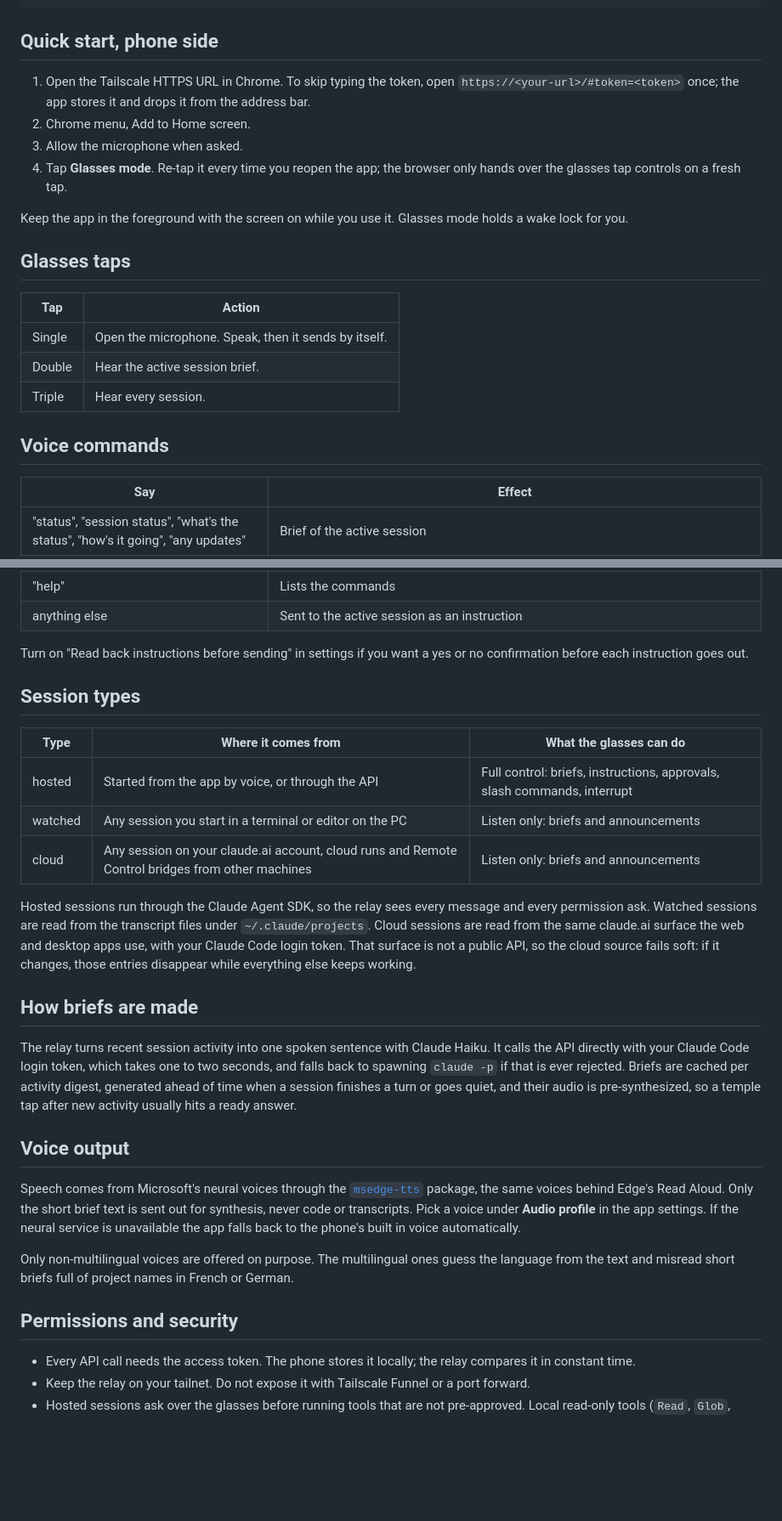
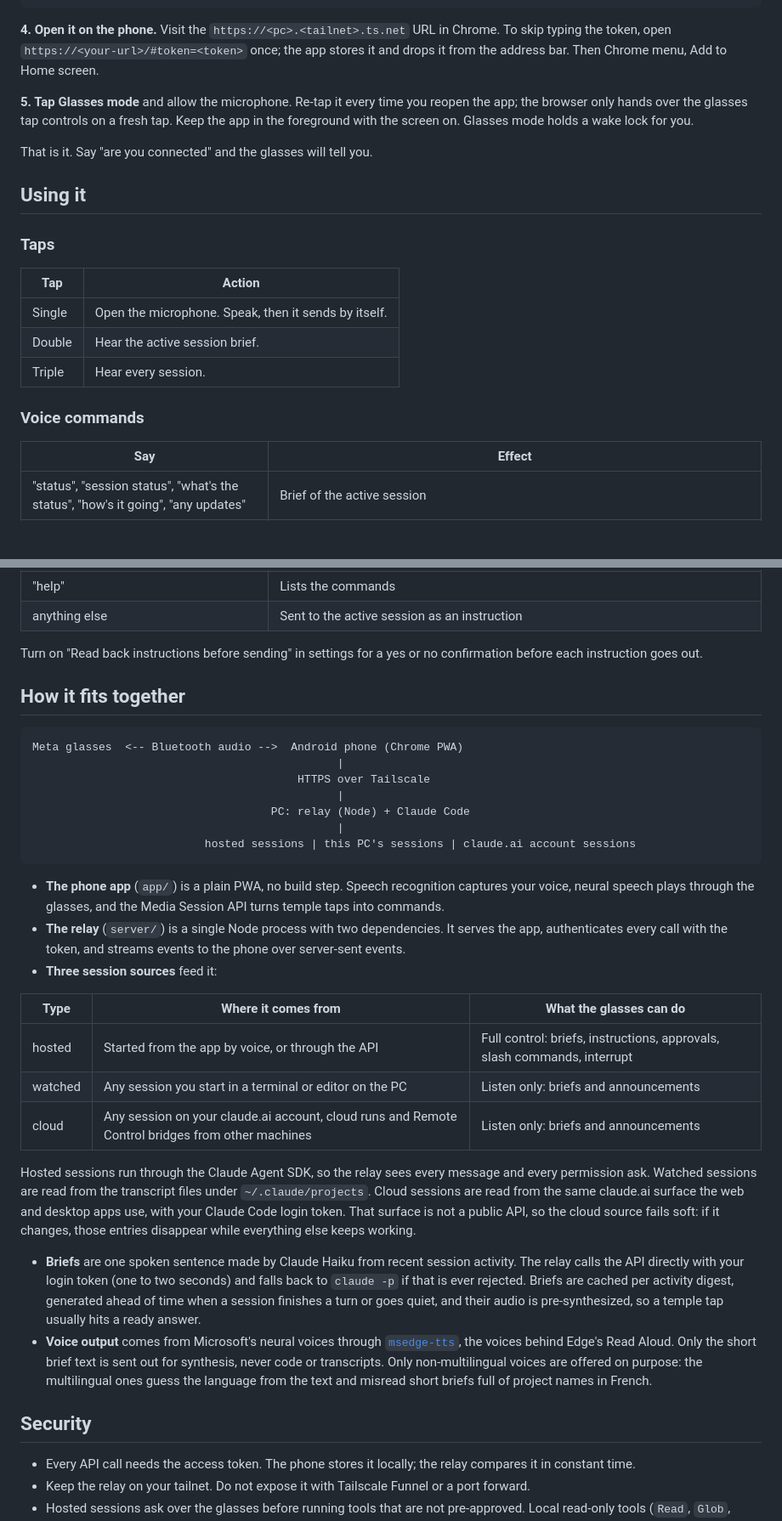
Before and after one commit to weihaoc168/Claude4Meta, a Markdown page: README.md, 2 parts joined by grey strips. Shown at 85% size. Rendered like a GitHub page; blank space fills up the shorter version.

````diff
--- a/README.md
+++ b/README.md
@@ -62,16 +74,15 @@ Add your projects to `server\config.json` so you can say "new session in <name>"
 }
 ```
 
-## Quick start, phone side
+**4. Open it on the phone.** Visit the `https://<pc>.<tailnet>.ts.net` URL in Chrome. To skip typing the token, open `https://<your-url>/#token=<token>` once; the app stores it and drops it from the address bar. Then Chrome menu, Add to Home screen.
 
-1. Open the Tailscale HTTPS URL in Chrome. To skip typing the token, open `https://<your-url>/#token=<token>` once; the app stores it and drops it from the address bar.
-2. Chrome menu, Add to Home screen.
-3. Allow the microphone when asked.
-4. Tap **Glasses mode**. Re-tap it every time you reopen the app; the browser only hands over the glasses tap controls on a fresh tap.
+**5. Tap Glasses mode** and allow the microphone. Re-tap it every time you reopen the app; the browser only hands over the glasses tap controls on a fresh tap. Keep the app in the foreground with the screen on. Glasses mode holds a wake lock for you.
 
-Keep the app in the foreground with the screen on while you use it. Glasses mode holds a wake lock for you.
+That is it. Say "are you connected" and the glasses will tell you.
 
-## Glasses taps
+## Using it
+
+### Taps
 
 | Tap | Action |
 |---|---|
@@ -79,7 +90,7 @@ Keep the app in the foreground with the screen on while you use it. Glasses mode
 | Double | Hear the active session brief. |
 | Triple | Hear every session. |
 
-## Voice commands
+### Voice commands
 
 | Say | Effect |
 |---|---|
@@ -96,9 +107,23 @@ Keep the app in the foreground with the screen on while you use it. Glasses mode
 | "help" | Lists the commands |
 | anything else | Sent to the active session as an instruction |
 
-Turn on "Read back instructions before sending" in settings if you want a yes or no confirmation before each instruction goes out.
+Turn on "Read back instructions before sending" in settings for a yes or no confirmation before each instruction goes out.
 
-## Session types
+## How it fits together
+
+```
+Meta glasses  <-- Bluetooth audio -->  Android phone (Chrome PWA)
+                                              |
+                                        HTTPS over Tailscale
+                                              |
+                                    PC: relay (Node) + Claude Code
+                                              |
+                          hosted sessions | this PC's sessions | claude.ai account sessions
+```
+
+- **The phone app** (`app/`) is a plain PWA, no build step. Speech recognition captures your voice, neural speech plays through the glasses, and the Media Session API turns temple taps into commands.
+- **The relay** (`server/`) is a single Node process with two dependencies. It serves the app, authenticates every call with the token, and streams events to the phone over server-sent events.
+- **Three session sources** feed it:
 
 | Type | Where it comes from | What the glasses can do |
 |---|---|---|
@@ -108,17 +133,10 @@ Turn on "Read back instructions before sending" in settings if you want a yes or
 
 Hosted sessions run through the Claude Agent SDK, so the relay sees every message and every permission ask. Watched sessions are read from the transcript files under `~/.claude/projects`. Cloud sessions are read from the same claude.ai surface the web and desktop apps use, with your Claude Code login token. That surface is not a public API, so the cloud source fails soft: if it changes, those entries disappear while everything else keeps working.
 
-## How briefs are made
+- **Briefs** are one spoken sentence made by Claude Haiku from recent session activity. The relay calls the API directly with your login token (one to two seconds) and falls back to `claude -p` if that is ever rejected. Briefs are cached per activity digest, generated ahead of time when a session finishes a turn or goes quiet, and their audio is pre-synthesized, so a temple tap usually hits a ready answer.
+- **Voice output** comes from Microsoft's neural voices through [`msedge-tts`](https://www.npmjs.com/package/msedge-tts), the voices behind Edge's Read Aloud. Only the short brief text is sent out for synthesis, never code or transcripts. Only non-multilingual voices are offered on purpose: the multilingual ones guess the language from the text and misread short briefs full of project names in French.
 
-The relay turns recent session activity into one spoken sentence with Claude Haiku. It calls the API directly with your Claude Code login token, which takes one to two seconds, and falls back to spawning `claude -p` if that is ever rejected. Briefs are cached per activity digest, generated ahead of time when a session finishes a turn or goes quiet, and their audio is pre-synthesized, so a temple tap after new activity usually hits a ready answer.
-
-## Voice output
-
-Speech comes from Microsoft's neural voices through the [`msedge-tts`](https://www.npmjs.com/package/msedge-tts) package, the same voices behind Edge's Read Aloud. Only the short brief text is sent out for synthesis, never code or transcripts. Pick a voice under **Audio profile** in the app settings. If the neural service is unavailable the app falls back to the phone's built in voice automatically.
-
-Only non-multilingual voices are offered on purpose. The multilingual ones guess the language from the text and misread short briefs full of project names in French or German.
-
-## Permissions and security
+## Security
 
 - Every API call needs the access token. The phone stores it locally; the relay compares it in constant time.
 - Keep the relay on your tailnet. Do not expose it with Tailscale Funnel or a port forward.
````
Also changed, not shown: other parts of README.md (+66 -37 lines), docs/home.png (added), docs/listening.png (added), docs/settings.png (added), 1 other file.
